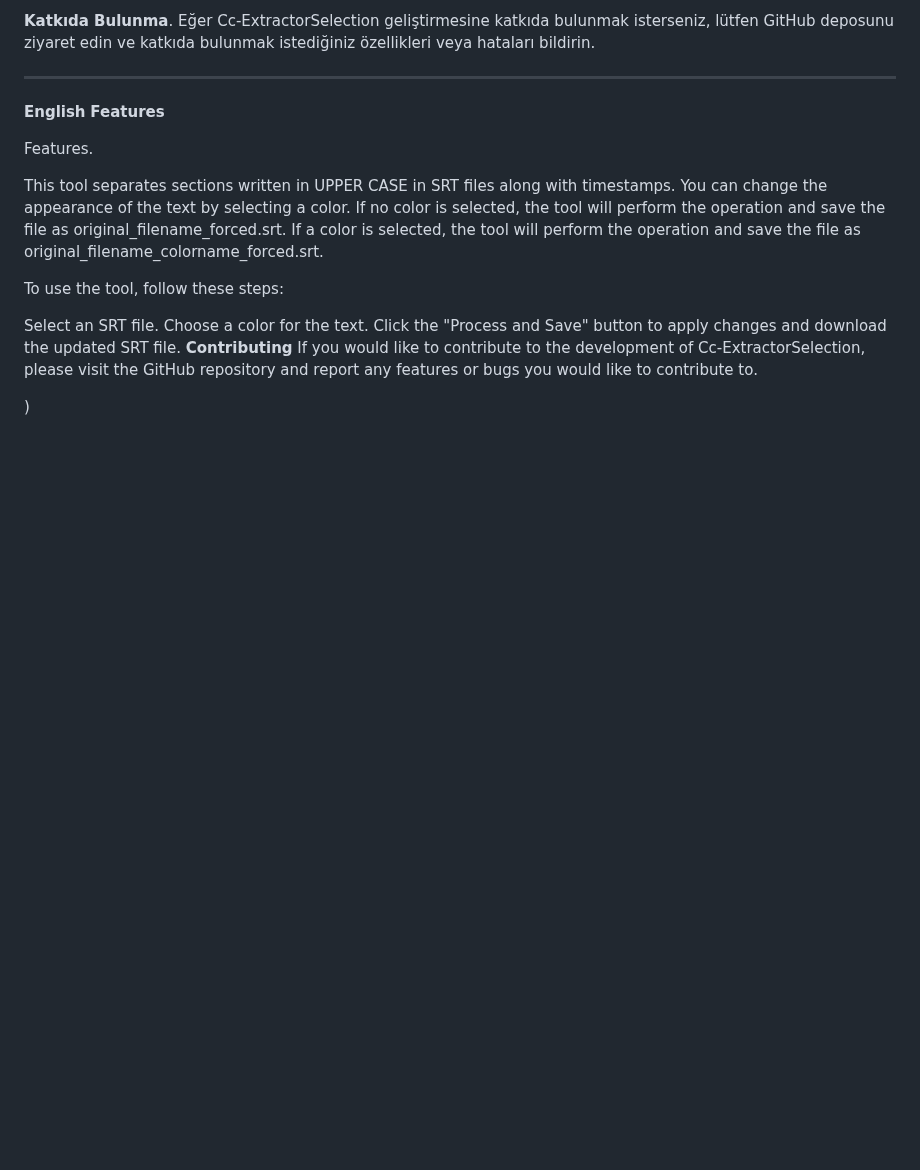
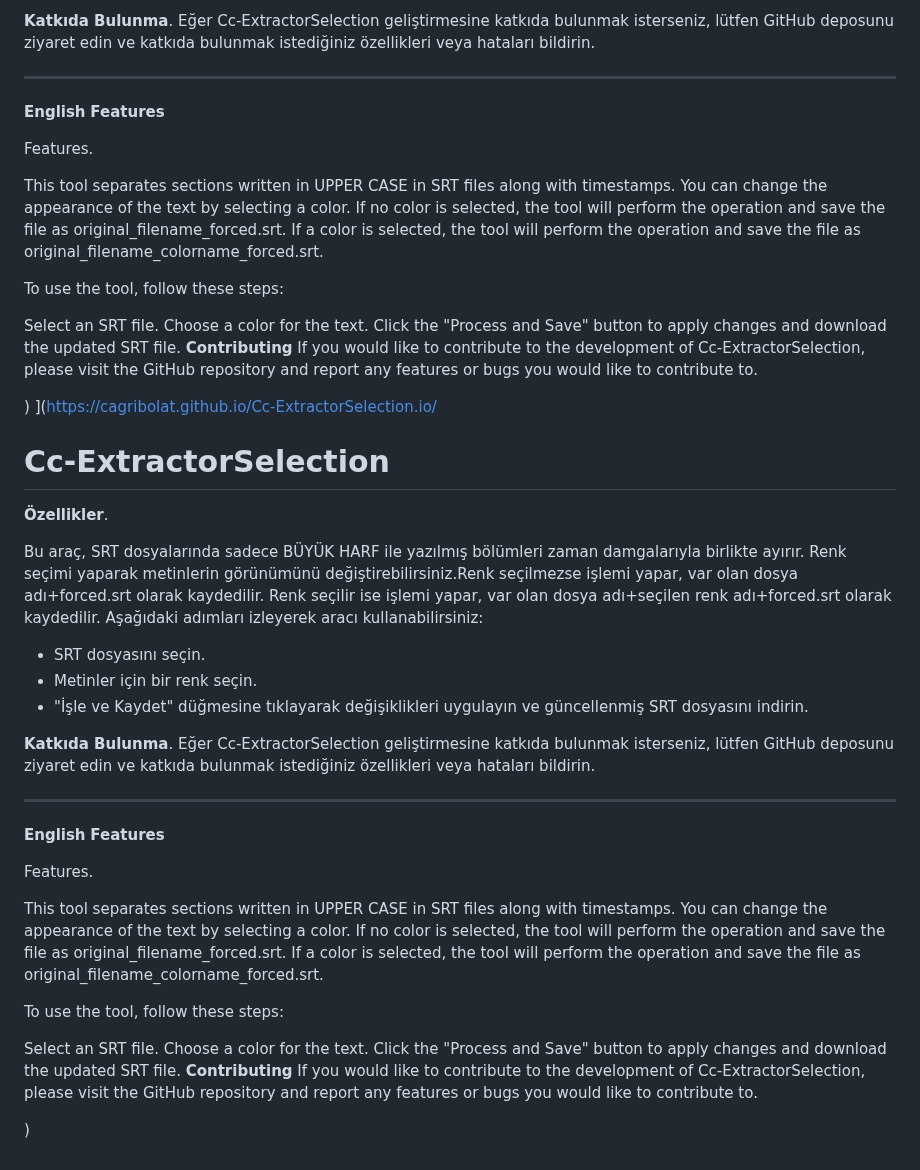
Before and after one commit to cagribolat/Cc-ExtractorSelection.io, a Markdown page: README.md, the part around one of its changes. Rendered like a GitHub page; blank space fills up the shorter version.

```diff
--- a/README.md
+++ b/README.md
@@ -243,3 +243,42 @@ Click the "Process and Save" button to apply changes and download the updated SR
 If you would like to contribute to the development of Cc-ExtractorSelection, please visit the GitHub repository and report any features or bugs you would like to contribute to.
 
 )
+](https://cagribolat.github.io/Cc-ExtractorSelection.io/
+
+
+# Cc-ExtractorSelection
+
+<b>Özellikler</b>.</p>
+
+Bu araç, SRT dosyalarında sadece BÜYÜK HARF ile yazılmış bölümleri zaman damgalarıyla birlikte ayırır.
+Renk seçimi yaparak metinlerin görünümünü değiştirebilirsiniz.Renk seçilmezse işlemi yapar, var olan dosya adı+forced.srt olarak kaydedilir.
+Renk seçilir ise işlemi yapar, var olan dosya adı+seçilen renk adı+forced.srt olarak kaydedilir.
+ Aşağıdaki adımları izleyerek aracı kullanabilirsiniz:
+
+- SRT dosyasını seçin.
+- Metinler için bir renk seçin.
+- "İşle ve Kaydet" düğmesine tıklayarak değişiklikleri uygulayın ve güncellenmiş SRT dosyasını indirin.
+
+<b>Katkıda Bulunma</b>.</p>
+Eğer Cc-ExtractorSelection geliştirmesine katkıda bulunmak isterseniz, lütfen GitHub deposunu ziyaret edin ve katkıda bulunmak istediğiniz özellikleri veya hataları bildirin.
+
+
+
+________________________________________________________________________________________________________________________________________________________________________________________________________
+
+<b>English</b></p>
+<b>Features</b></p>
+
+Features.
+
+This tool separates sections written in UPPER CASE in SRT files along with timestamps. You can change the appearance of the text by selecting a color. If no color is selected, the tool will perform the operation and save the file as original_filename_forced.srt. If a color is selected, the tool will perform the operation and save the file as original_filename_colorname_forced.srt.
+
+To use the tool, follow these steps:
+
+Select an SRT file.
+Choose a color for the text.
+Click the "Process and Save" button to apply changes and download the updated SRT file.
+<b>Contributing</b></p>
+If you would like to contribute to the development of Cc-ExtractorSelection, please visit the GitHub repository and report any features or bugs you would like to contribute to.
+
+)
```
Also changed, not shown: other parts of README.md (+1 -1 lines).
